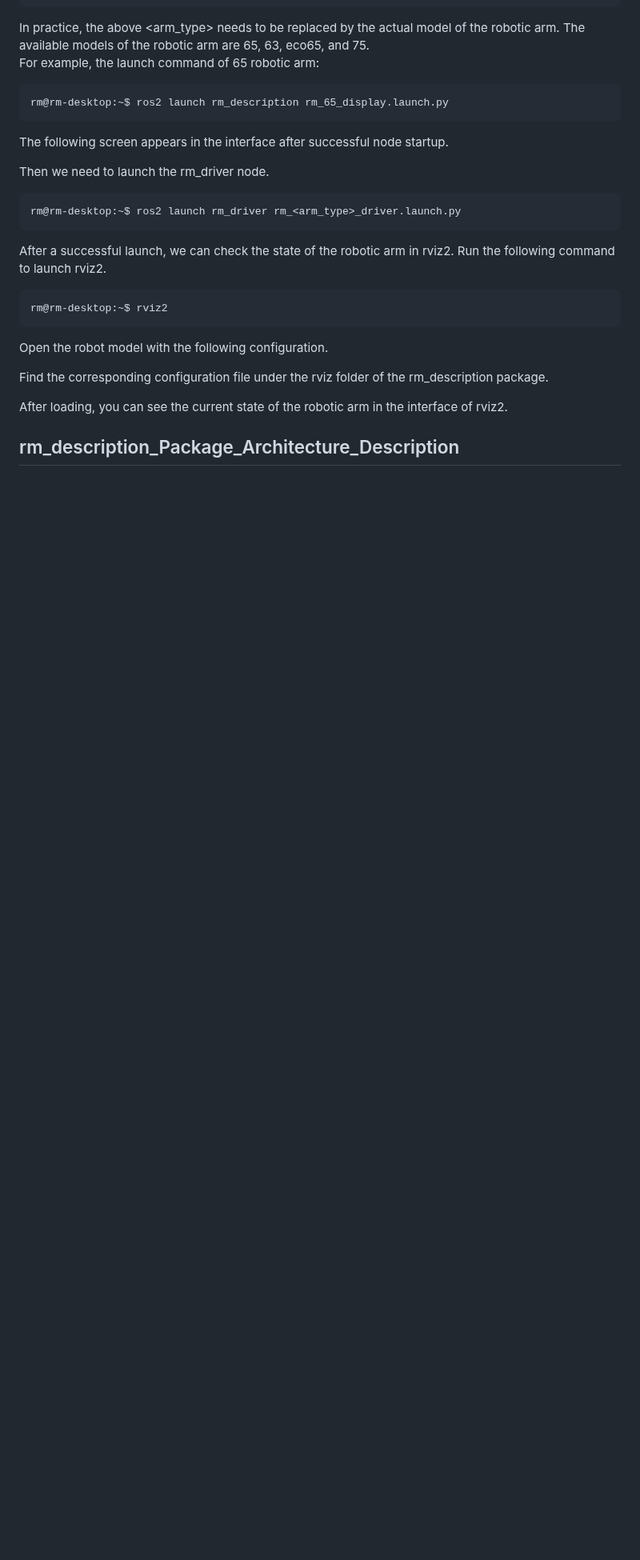
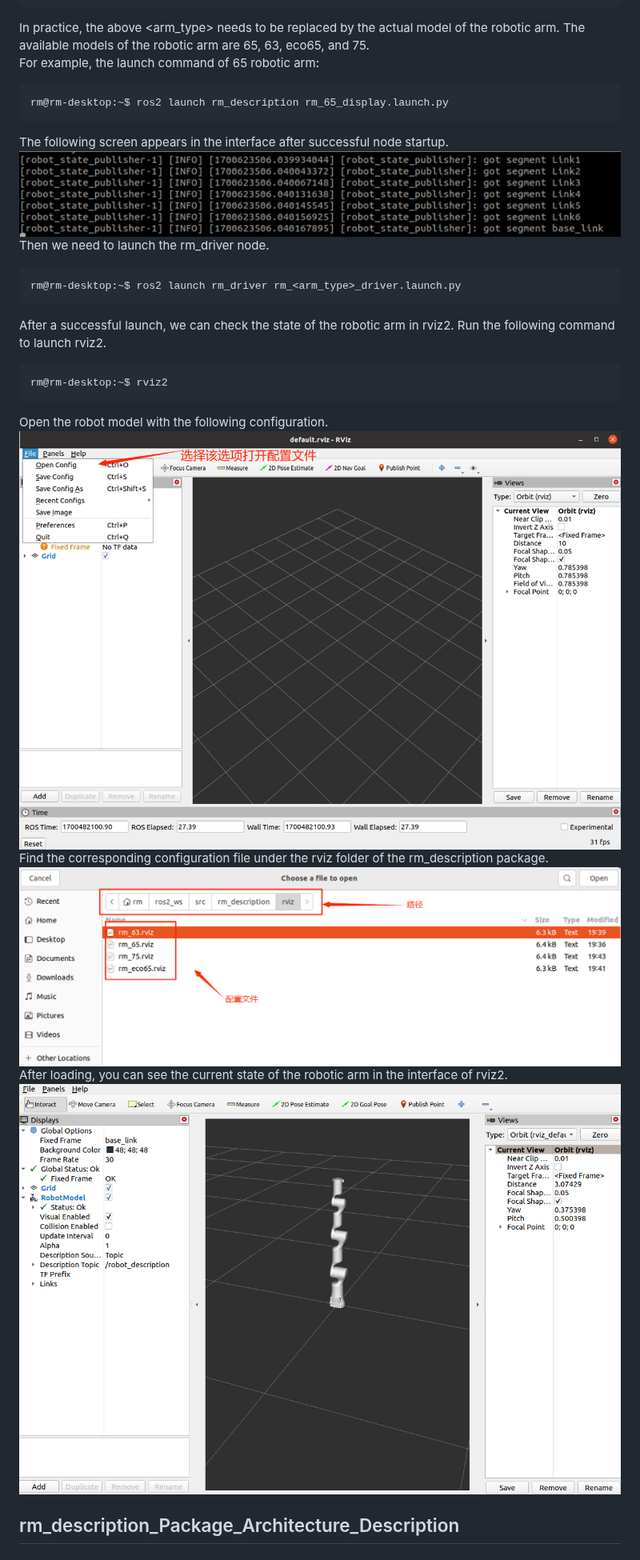
Before and after one commit to RealManRobot/ros2_rm_robot, a Markdown page: rm_description/README.md, the part around the change. Shown at 80% size. Drawn GitHub-style; pictures changed too: rm_description/doc/rm_description1.png (added), rm_description/doc/rm_description2.png (added), rm_description/doc/rm_description3.png (added); blank space fills up the shorter version.

````diff
--- a/rm_description/README.md
+++ b/rm_description/README.md
@@ -46,7 +46,7 @@ For example, the launch command of 65 robotic arm:
 rm@rm-desktop:~$ ros2 launch rm_description rm_65_display.launch.py
 ```
 The following screen appears in the interface after successful node startup.
-
+![image](doc/rm_description2.png)
 Then we need to launch the rm_driver node.
 ```
 rm@rm-desktop:~$ ros2 launch rm_driver rm_<arm_type>_driver.launch.py
@@ -56,11 +56,11 @@ After a successful launch, we can check the state of the robotic arm in rviz2. R
 rm@rm-desktop:~$ rviz2
 ```
 Open the robot model with the following configuration.
-
+![image](doc/rm_description3.png)
 Find the corresponding configuration file under the rviz folder of the rm_description package.
-
+![image](doc/rm_description4.png)
 After loading, you can see the current state of the robotic arm in the interface of rviz2.
-
+![image](doc/rm_description1.png)
 ## rm_description_Package_Architecture_Description
 ### Overview_of_package_files
 The current rm_driver package is composed of the following files.
````
Also changed, not shown: rm_description/README_CN.md (+4 -4 lines).
